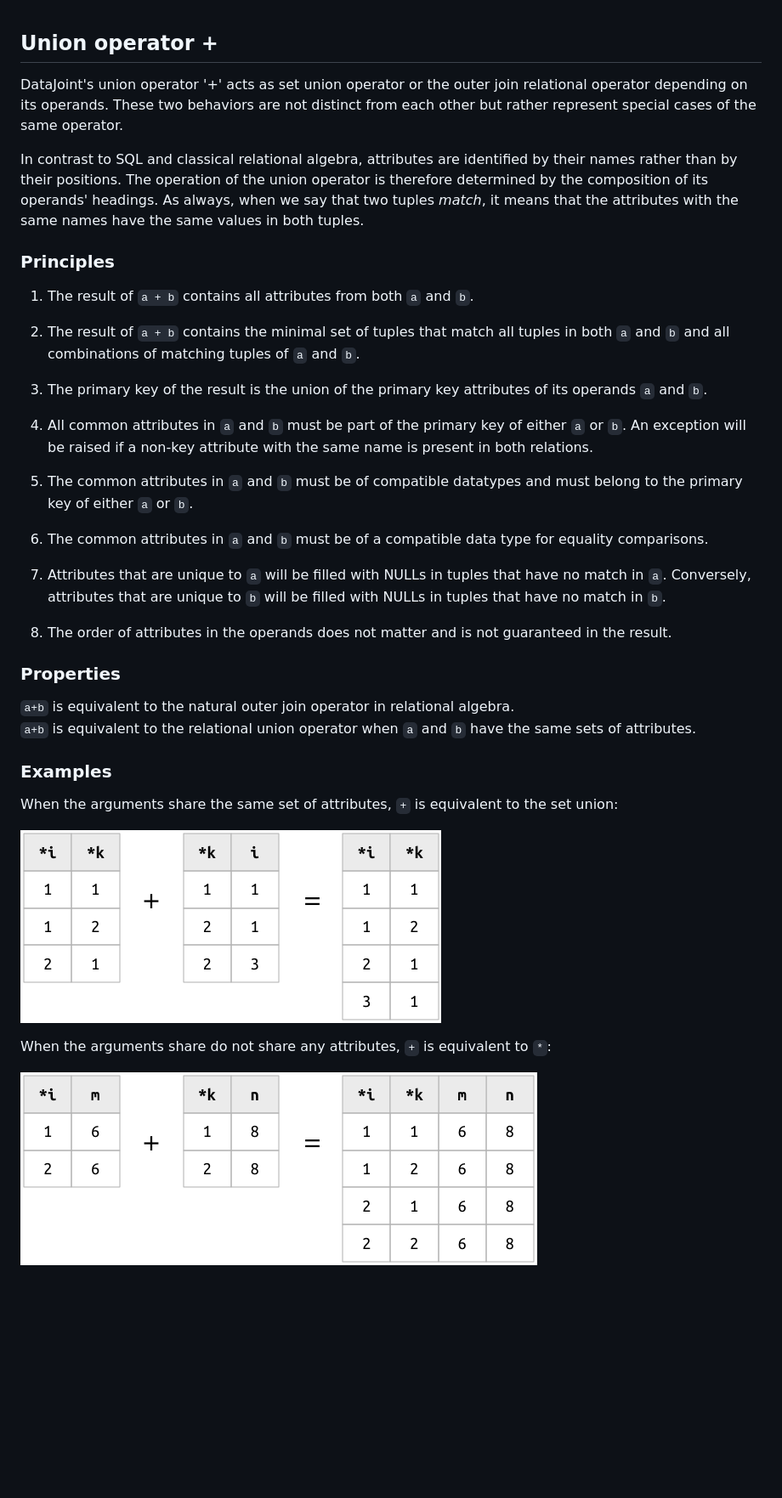
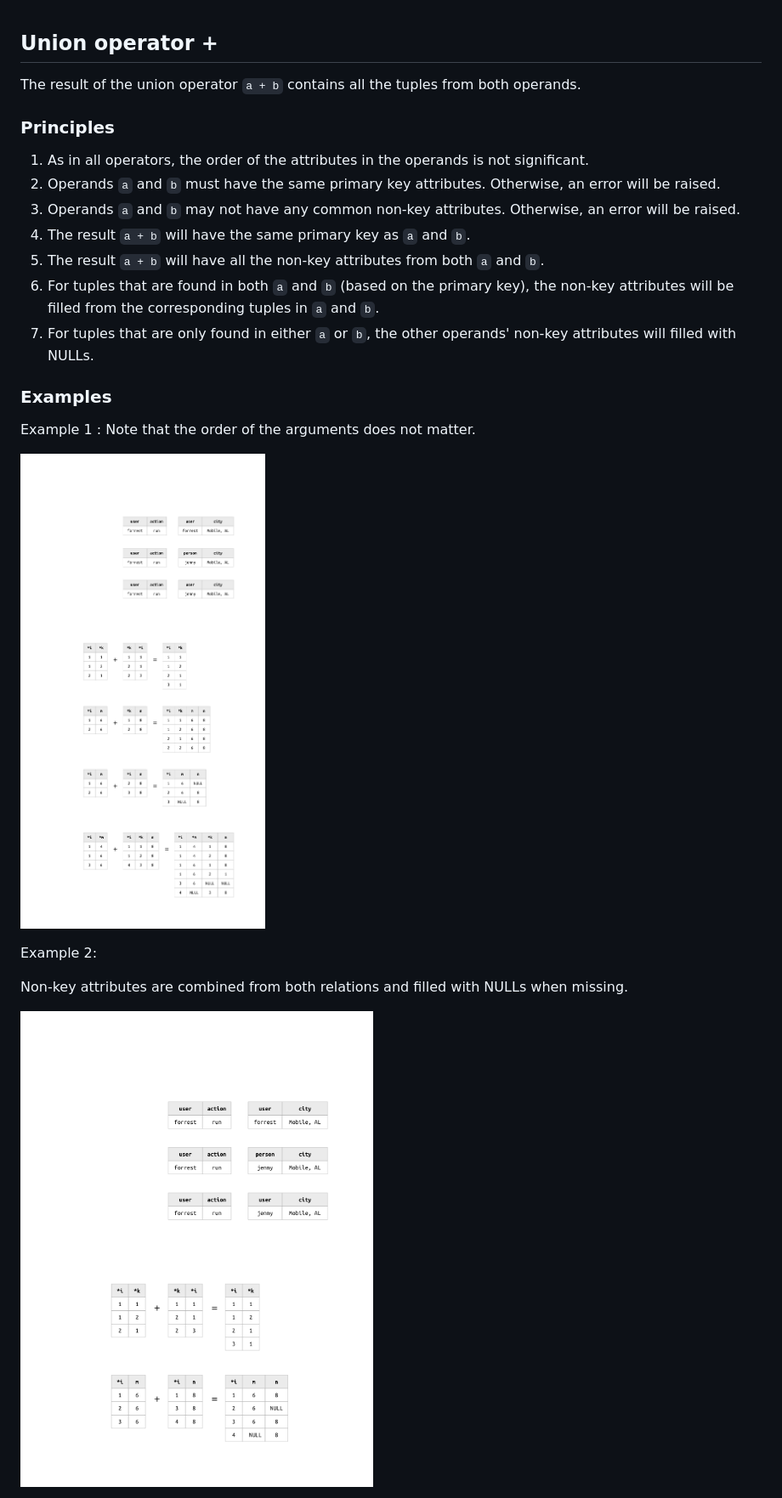
Before and after one commit to dimitri-yatsenko/datajoint-tutorial, a Markdown page: manuscript/union.md, the part around the change printed below. Shown: that part at 85% size. GitHub-like rendering; pictures changed too: manuscript/images/union-example1.png, manuscript/images/union-example2.png; blank space fills up the shorter version.

Commit message:
corrected the union operator.

```diff
--- a/manuscript/union.md
+++ b/manuscript/union.md
@@ -1,30 +1,24 @@
 ## Union operator +
-DataJoint's union operator '+' acts as set union operator or the outer join relational operator depending on its operands.  These two behaviors are not distinct from each other but rather represent special cases of the same operator.
-
-In contrast to SQL and classical relational algebra, attributes are identified by their names rather than by their positions. The operation of the union operator is therefore determined by the composition of its operands' headings.  As always, when we say that two tuples *match*, it means that the attributes with the same names have the same values in both tuples.
+The result of the union operator `a + b` contains all the tuples from both operands.
 
 ### Principles
-1. The result of `a + b` contains all attributes from both `a` and `b`.
-1. The result of `a + b` contains the minimal set of tuples that match all tuples in both `a` and `b` and all combinations of matching tuples of `a` and `b`.
-1. The primary key of the result is the union of the primary key attributes of its operands `a` and `b`.
-1.  All common attributes in `a` and `b` must be part of the primary key of either `a` or `b`.  An exception will be raised if a non-key attribute with the same name is present in both relations.
-1. The common attributes in `a` and `b` must be of compatible datatypes and must belong to the primary key of either `a` or `b`.
-1. The common attributes in `a` and `b` must be of a compatible data type for equality comparisons.
-1. Attributes that are unique to `a` will be filled with NULLs in tuples that have no match in `a`.  Conversely, attributes that are unique to `b` will be filled with NULLs in tuples that have no match in `b`.
-
-
-1.  The order of attributes in the operands does not matter and is not guaranteed in the result.
-
-### Properties
-`a+b` is equivalent to the natural outer join operator in relational algebra.
-`a+b` is equivalent to the relational union  operator when `a` and `b` have the same sets of attributes.
+1. As in all operators, the order of the attributes in the operands is not significant.
+1. Operands `a` and `b` must have the same primary key attributes.  Otherwise, an error will be raised.
+2. Operands `a` and `b` may not have any common non-key attributes.  Otherwise, an error will be raised.
+3. The result `a + b` will have the same primary key as `a` and `b`.
+4. The result `a + b` will have all the non-key attributes from both `a` and `b`.
+5. For tuples that are found in both `a` and `b` (based on the primary key), the non-key attributes will be filled from the corresponding tuples in `a` and `b`.
+6. For tuples that are only found in either `a` or `b`, the other operands' non-key attributes will filled with NULLs.
 
 ### Examples
 
-When the arguments share the same set of attributes, `+` is equivalent to  the set union:
+Example 1
+:  Note that the order of the arguments does not matter.
 
 ![](images/union-example1.png)
 
-When the arguments share do not share any attributes, `+` is equivalent to `*`:
+Example 2:
+
+Non-key attributes are combined from both relations and filled with NULLs when missing.
 
 ![](images/union-example2.png)
```
Also changed, not shown: other parts of manuscript/union.md (+0 -10 lines), manuscript/algebra.md (+2 -5 lines), manuscript/images/union-example3.png (deleted), manuscript/images/union-example4.png (deleted), 1 other file.
